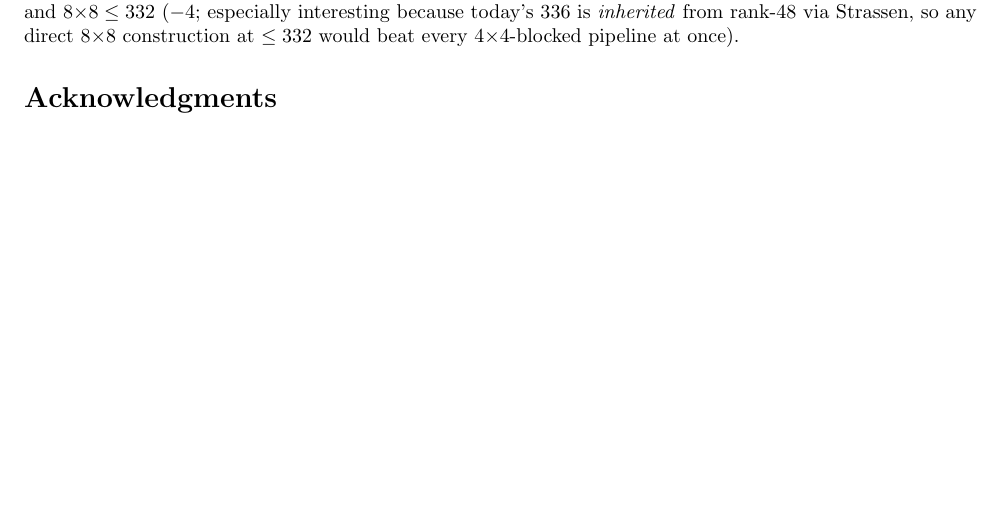
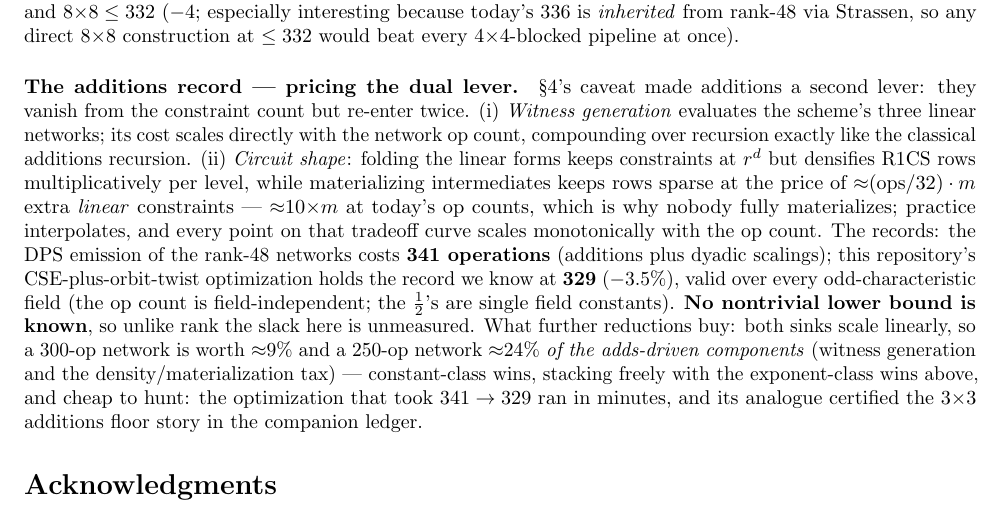
Before and after one commit to gsidebottom/logic, a LaTeX paper (doc/matmul_zkml_paper.tex): part of page 10 of 11, cut so that both start at the same text, the shorter picture padded with empty space. Compiled offline with pdfLaTeX.

Commit message:
doc: zkML B.5 — adds record (341 -> 329 in-repo) and what reducing it buys
The dual lever quantified where the rank records are priced.
Two adds-driven cost sinks made explicit: witness generation
(scales with SLP op count, compounds like the classical adds
recursion) and circuit shape (folding densifies rows per level;
full materialization costs ~(ops/32)*m ~ 10x m linear constraints;
practice interpolates — every point scales with ops). Records:
DPS 341-op emission; this repo's CSE+orbit-twist 329 (-3.5%),
field-independent over odd characteristic; NO nontrivial lower
bound known (unmeasured slack, unlike rank). Pricing: linear —
300-op ~ 9%, 250-op ~ 24% of the adds-driven components;
constant-class, freely stacking with the exponent-class rank wins.

Co-Authored-By: Claude Fable 5 <noreply@anthropic.com>

```diff
--- a/doc/matmul_zkml_paper.tex
+++ b/doc/matmul_zkml_paper.tex
@@ -925,6 +925,36 @@ today's 336 is \emph{inherited} from rank-48 via Strassen, so any
 direct $8{\times}8$ construction at $\le 332$ would beat every
 $4{\times}4$-blocked pipeline at once).
 
+\paragraph{The additions record --- pricing the dual lever.}
+\S4's caveat made additions a second lever: they vanish from the
+constraint count but re-enter twice. (i) \emph{Witness
+generation} evaluates the scheme's three linear networks; its cost
+scales directly with the network op count, compounding over
+recursion exactly like the classical additions recursion. (ii)
+\emph{Circuit shape}: folding the linear forms keeps constraints
+at $r^d$ but densifies R1CS rows multiplicatively per level, while
+materializing intermediates keeps rows sparse at the price of
+${\approx}(\text{ops}/32)\cdot m$ extra \emph{linear}
+constraints --- ${\approx}10{\times}m$ at today's op counts,
+which is why nobody fully materializes; practice interpolates,
+and every point on that tradeoff curve scales monotonically with
+the op count. The records: the DPS emission of the rank-48
+networks costs \textbf{341 operations} (additions plus dyadic
+scalings); this repository's CSE-plus-orbit-twist optimization
+holds the record we know at \textbf{329} ($-3.5\%$), valid over
+every odd-characteristic field (the op count is field-independent;
+the $\tfrac12$'s are single field constants). \textbf{No
+nontrivial lower bound is known}, so unlike rank the slack here is
+unmeasured. What further reductions buy: both sinks scale
+linearly, so a 300-op network is worth ${\approx}9\%$ and a
+250-op network ${\approx}24\%$ \emph{of the adds-driven
+components} (witness generation and the density/materialization
+tax) --- constant-class wins, stacking freely with the
+exponent-class wins above, and cheap to hunt: the optimization
+that took $341 \to 329$ ran in minutes, and its analogue
+certified the $3{\times}3$ additions floor story in the companion
+ledger.
+
 \section*{Acknowledgments}
 
 This work was carried out in an extended interactive collaboration
```
Also changed, not shown: doc/matmul_zkml_paper.md (+27 -0 lines), doc/matmul_zkml_paper.pdf.
